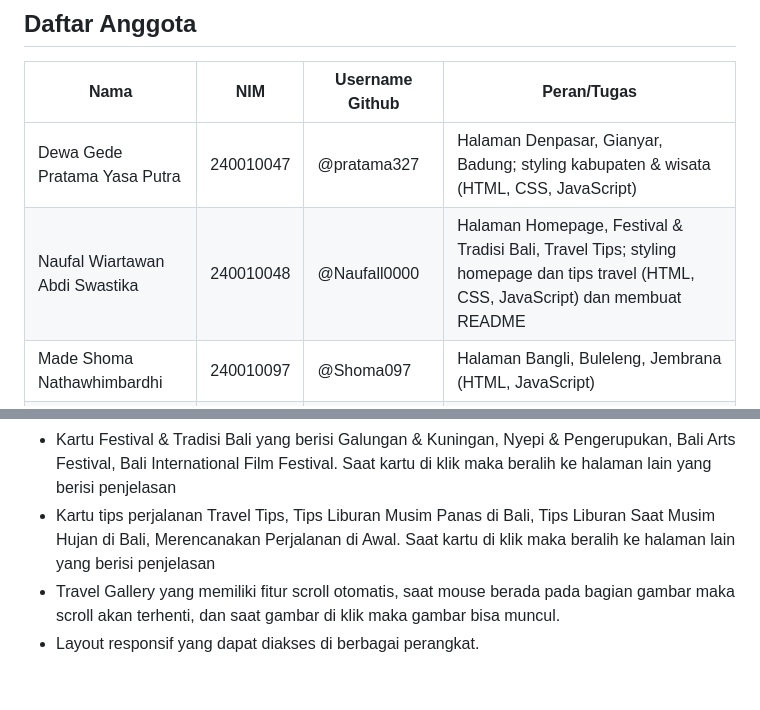
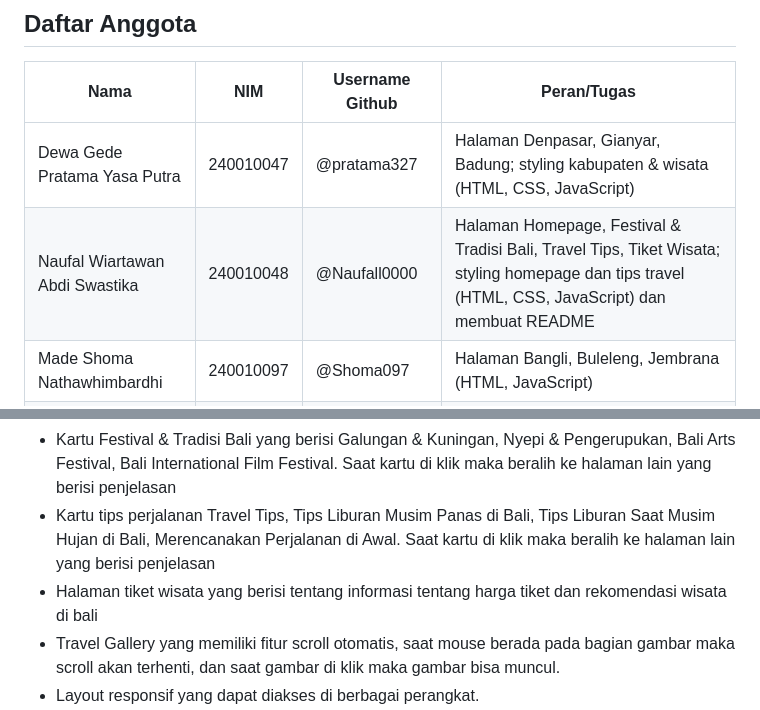
Before and after one commit to pratama372/Website-Wisata-Kota, a Markdown page: README.md, 2 parts joined by grey strips. Drawn GitHub-style; blank space fills up the shorter version.

```diff
--- a/README.md
+++ b/README.md
@@ -8,7 +8,7 @@ BALIWonderful adalah website informasi tempat wisata di Bali yang menyajikan des
 | Nama                              | NIM        | Username Github     | Peran/Tugas                                                                                 |
 |-----------------------------------|------------|----------------------|---------------------------------------------------------------------------------------------|
 | Dewa Gede Pratama Yasa Putra     | 240010047  | @pratama327          | Halaman Denpasar, Gianyar, Badung; styling kabupaten & wisata (HTML, CSS, JavaScript)       |
-| Naufal Wiartawan Abdi Swastika   | 240010048  | @Naufall0000         | Halaman Homepage, Festival & Tradisi Bali, Travel Tips; styling homepage dan tips travel (HTML, CSS, JavaScript) dan membuat README |
+| Naufal Wiartawan Abdi Swastika   | 240010048  | @Naufall0000         | Halaman Homepage, Festival & Tradisi Bali, Travel Tips, Tiket Wisata; styling homepage dan tips travel (HTML, CSS, JavaScript) dan membuat README |
 | Made Shoma Nathawhimbardhi       | 240010097  | @Shoma097            | Halaman Bangli, Buleleng, Jembrana (HTML, JavaScript)                                     |
 | Albertus Surya Darmawan Susilo   | 240010040  | @bobythebaby         | Halaman Karangasem, Klungkung, Tabanan (HTML, JavaScript); mencari gambar kabupaten & wisata  |
 
@@ -29,6 +29,7 @@ BALIWonderful adalah website informasi tempat wisata di Bali yang menyajikan des
 - Bagian Destination Highlights yang berisi penjelasan singkat mengenai bali dan video yang bersumber dari Youtube.
 - Kartu Festival & Tradisi Bali yang berisi Galungan & Kuningan, Nyepi & Pengerupukan, Bali Arts Festival, Bali International Film Festival. Saat kartu di klik maka beralih ke halaman lain yang berisi penjelasan
 - Kartu tips perjalanan Travel Tips, Tips Liburan Musim Panas di Bali, Tips Liburan Saat Musim Hujan   di Bali, Merencanakan Perjalanan di Awal. Saat kartu di klik maka beralih ke halaman lain yang berisi penjelasan
+- Halaman tiket wisata yang berisi tentang informasi tentang harga tiket dan rekomendasi wisata di bali
 - Travel Gallery yang memiliki fitur scroll otomatis, saat mouse berada pada bagian gambar maka scroll akan terhenti, dan saat gambar di klik maka gambar bisa muncul.
 - Layout responsif yang dapat diakses di berbagai perangkat.
 - Footer dengan informasi kontak dan sosial media.
```
